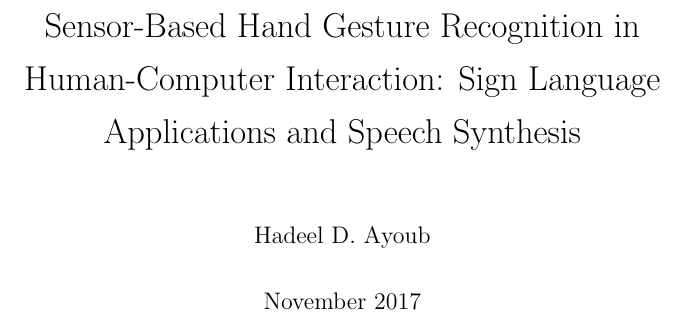
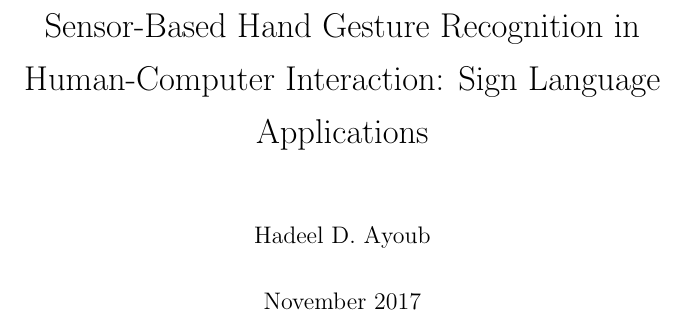
Before and after one commit to hadeelayoub/phd-upgrade-material, a LaTeX thesis (main.tex): part of page 1 of 56, cut so that both start at the same text. Compiled offline with pdfLaTeX.

Commit message:
Remove 'Speech Synthesis' from title

```diff
--- a/main.tex
+++ b/main.tex
@@ -14,7 +14,7 @@
 % Title Page
 \author{Hadeel D. Ayoub}
 \title{
-    Sensor-Based Hand Gesture Recognition in Human-Computer Interaction: Sign Language Applications and Speech Synthesis}
+    Sensor-Based Hand Gesture Recognition in Human-Computer Interaction: Sign Language Applications}
 \date{November 2017}
 
 \maketitle
```
